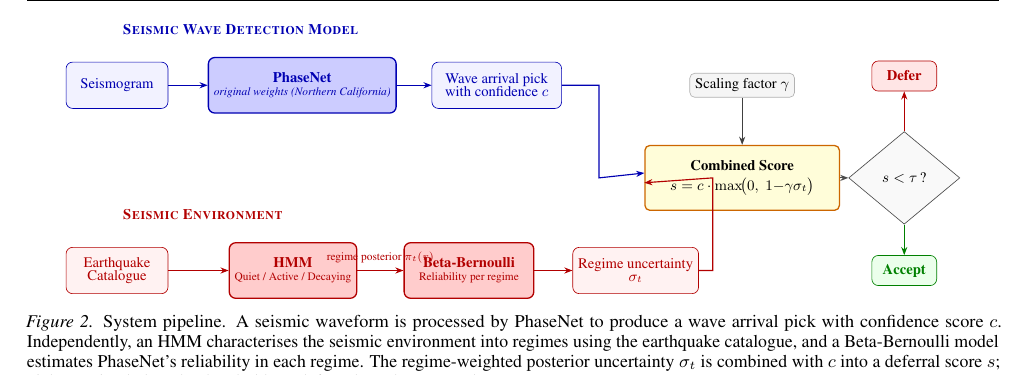
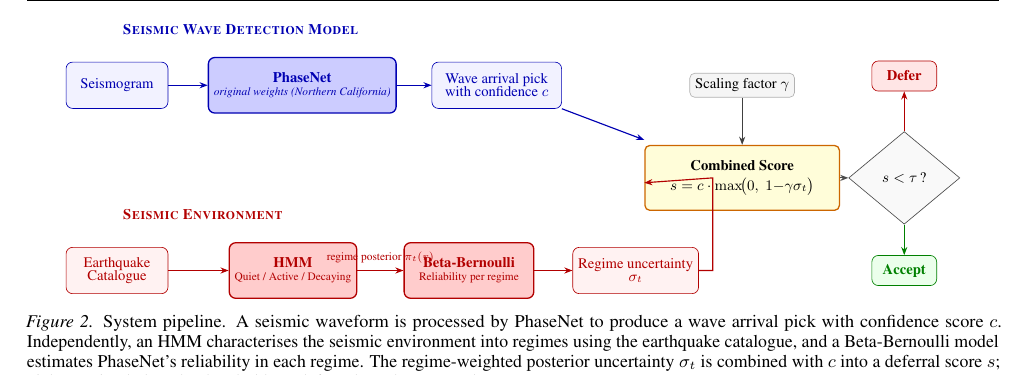
Before and after one commit to ya325icacuk/seismic-phase-picking, a LaTeX paper (paper/main.tex, which reads paper/sections/method.tex): part of page 4 of 13, cut so that both start at the same text. Compiled offline with pdfLaTeX.

Commit message:
Change blue arrow to straight diagonal from pick box to Combined Score
Co-Authored-By: Claude Opus 4.6 <noreply@anthropic.com>

```diff
--- a/paper/sections/method.tex
+++ b/paper/sections/method.tex
@@ -74,10 +74,8 @@
 \node[parambox, minimum width=2cm] (gamma) at (13.5, 3)
     {Scaling factor $\gamma$};
 \draw[grayarrow] (gamma) -- (cs);
-% Blue: pick -> down and right -> into combined score top-left
-\draw[bluearrow]
-    (pick.east) -- ++(0.8, 0) coordinate (bturn)
-    -- (bturn |- cs.west) -- ([yshift=3pt]cs.west);
+% Blue: pick -> straight diagonal to combined score
+\draw[bluearrow] (pick.south east) -- ([yshift=3pt]cs.north west);
 % Red: sigma -> up and right -> into combined score bottom-left
 \draw[redarrow]
     (sigma.east) -- ++(0.3, 0) coordinate (rturn)
```
